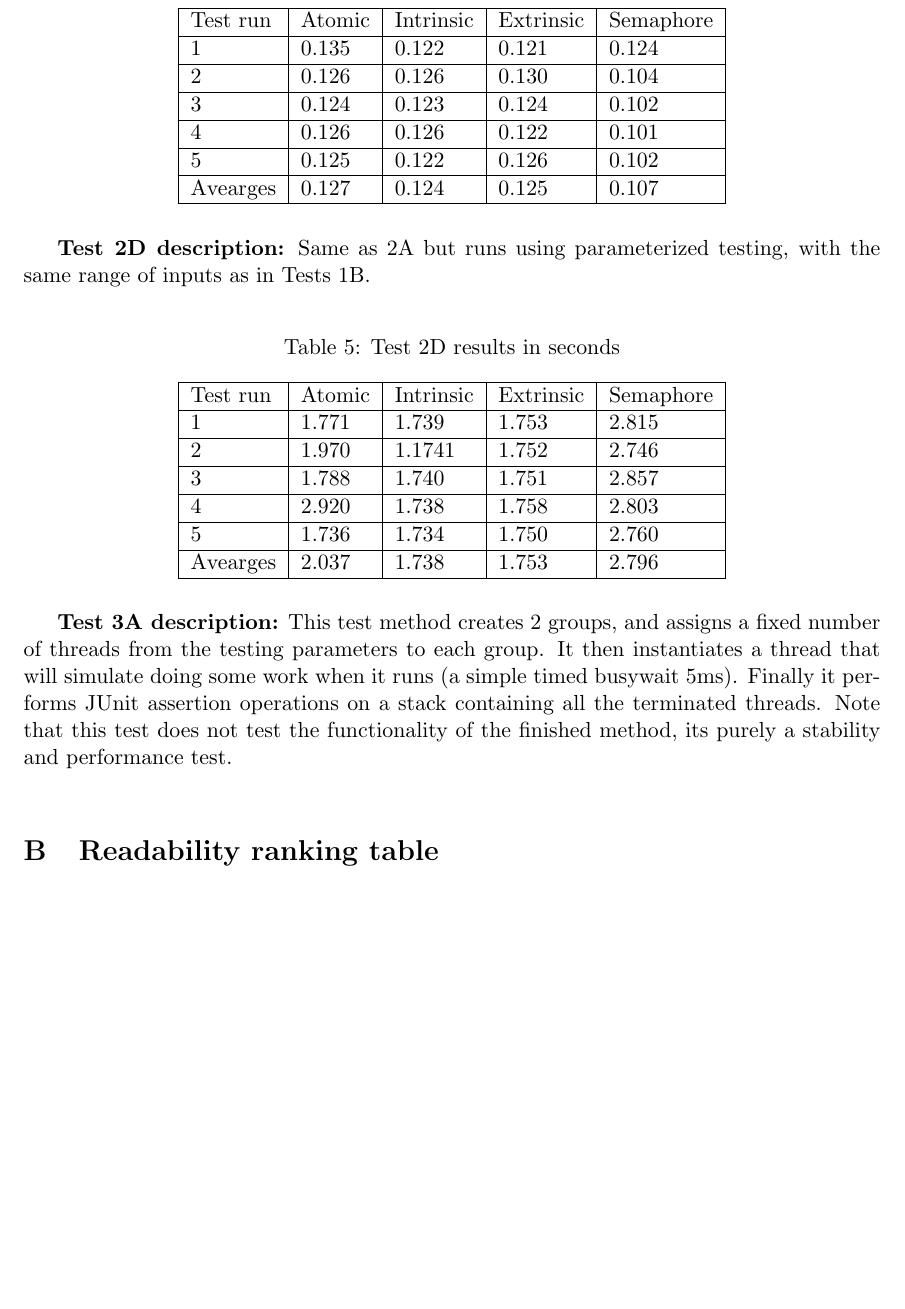
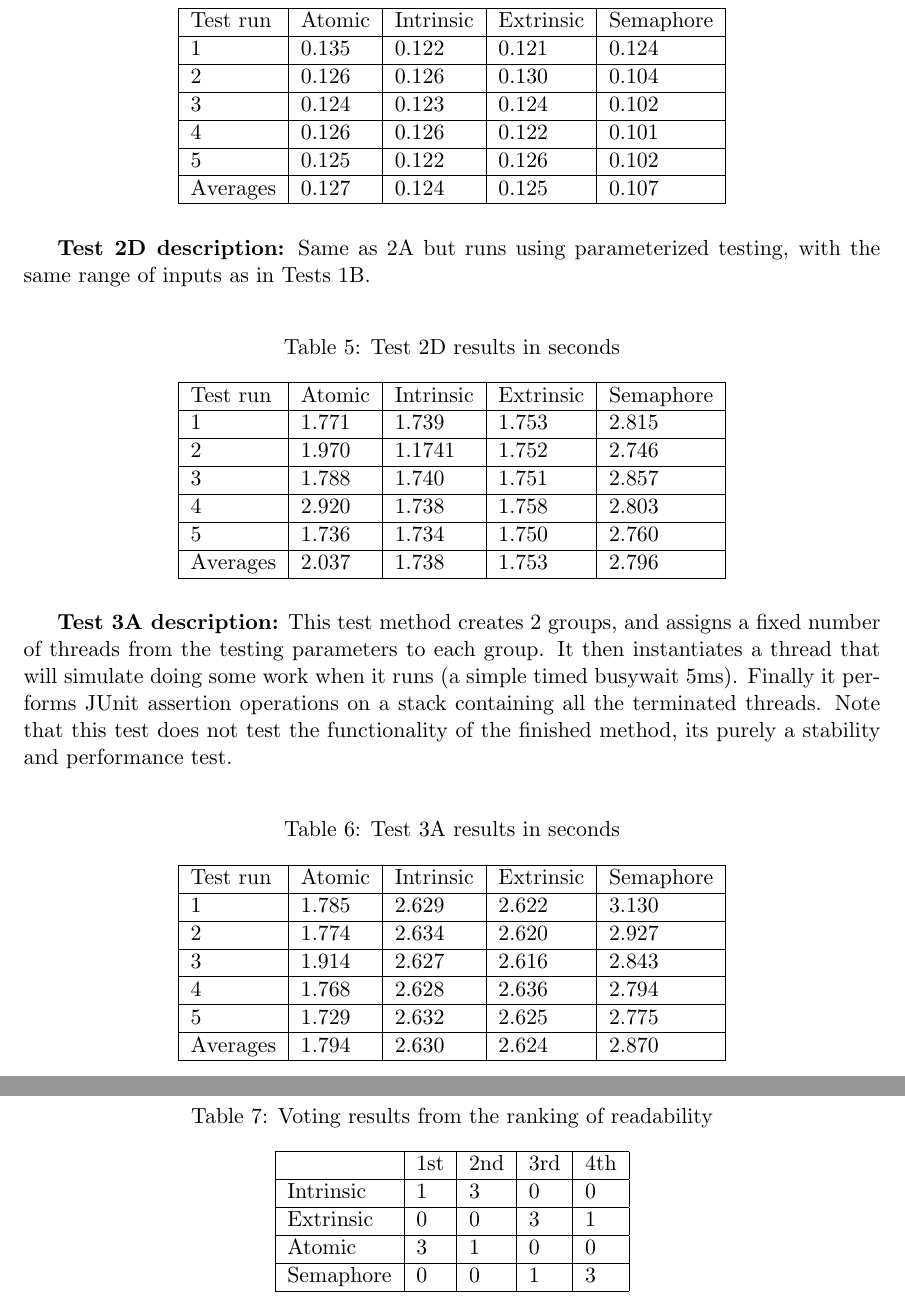
Before and after one commit to kamilszymczak/ConcurrencyAssignment2, a LaTeX document (report/main.tex): part of page 7 of 7 before the commit and two parts of pages 7 and 8 of 8 after it, the two joined at a grey line, cut so that both start at the same text, the shorter picture padded with empty space. Compiled offline with pdfLaTeX.

Commit message:
Tables are complete

```diff
--- a/report/main.tex
+++ b/report/main.tex
@@ -159,7 +159,7 @@ Test run & Atomic & Intrinsic & Extrinsic & Semaphore \\ \hline
 3        & 0.124  & 0.123     & 0.124     & 0.102     \\ \hline
 4        & 0.126  & 0.126     & 0.122     & 0.101     \\ \hline
 5        & 0.125  & 0.122     & 0.126     & 0.102     \\ \hline
-Avearges & 0.127  & 0.124     & 0.125     & 0.107     \\ \hline
+Averages & 0.127  & 0.124     & 0.125     & 0.107     \\ \hline
 \end{tabular}
 \end{table}
 
@@ -178,14 +178,45 @@ Test run & Atomic & Intrinsic & Extrinsic & Semaphore \\ \hline
 3        & 1.788  & 1.740     & 1.751     & 2.857     \\ \hline
 4        & 2.920  & 1.738     & 1.758     & 2.803     \\ \hline
 5        & 1.736  & 1.734     & 1.750     & 2.760     \\ \hline
-Avearges & 2.037  & 1.738     & 1.753     & 2.796     \\ \hline
+Averages & 2.037  & 1.738     & 1.753     & 2.796     \\ \hline
 \end{tabular}
 \end{table}
 
 
 \textbf{Test 3A description:} This test method creates 2 groups, and assigns a fixed number of threads from the testing parameters to each group. It then instantiates a thread that will simulate doing some work when it runs (a simple timed busywait 5ms). Finally it performs JUnit assertion operations on a stack containing all the terminated threads. Note that this test does not test the functionality of the finished method, its purely a stability and performance test.\\
 
+\begin{table}[H]
+\centering
+\caption{Test 3A results in seconds}
+\label{tab:my-table}
+\begin{tabular}{|l|l|l|l|l|}
+\hline
+Test run & Atomic & Intrinsic & Extrinsic & Semaphore \\ \hline
+1        & 1.785  & 2.629     & 2.622     & 3.130     \\ \hline
+2        & 1.774  & 2.634     & 2.620     & 2.927     \\ \hline
+3        & 1.914  & 2.627     & 2.616     & 2.843     \\ \hline
+4        & 1.768  & 2.628     & 2.636     & 2.794     \\ \hline
+5        & 1.729  & 2.632     & 2.625     & 2.775     \\ \hline
+Averages & 1.794  & 2.630     & 2.624     & 2.870     \\ \hline
+\end{tabular}
+\end{table}
+
+
 
 \section{Readability ranking table}
 
+\begin{table}[H]
+\centering
+\caption{Voting results from the ranking of readability}
+\label{tab:my-table}
+\begin{tabular}{|l|l|l|l|l|}
+\hline
+          & 1st & 2nd & 3rd & 4th \\ \hline
+Intrinsic & 1   & 3   & 0   & 0   \\ \hline
+Extrinsic & 0   & 0   & 3   & 1   \\ \hline
+Atomic    & 3   & 1   & 0   & 0   \\ \hline
+Semaphore & 0   & 0   & 1   & 3   \\ \hline
+\end{tabular}
+\end{table}
+
 \end{document}
```
Also changed, not shown: report/main.tex (4 more changed lines).
